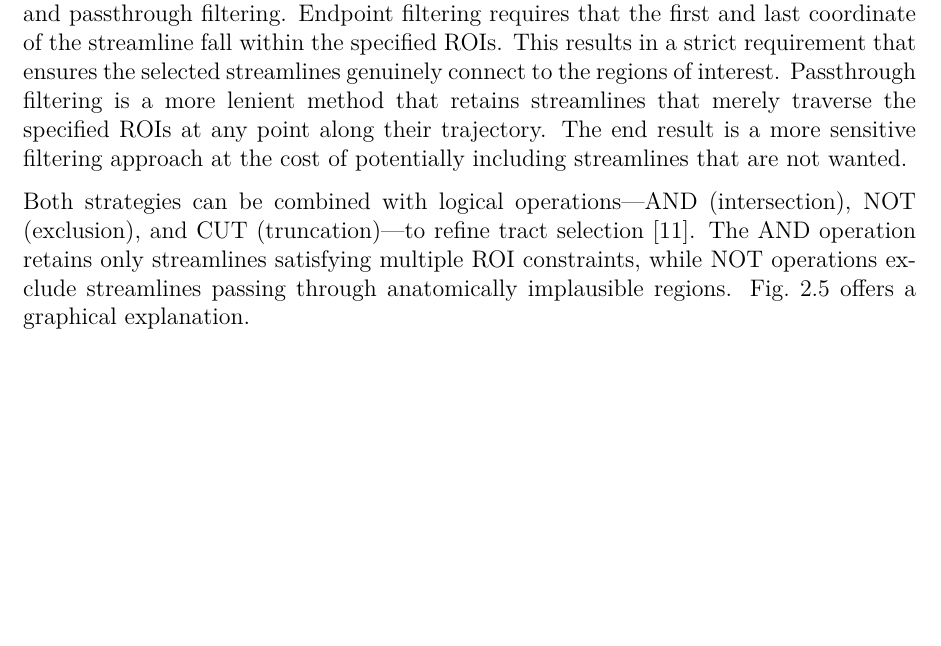
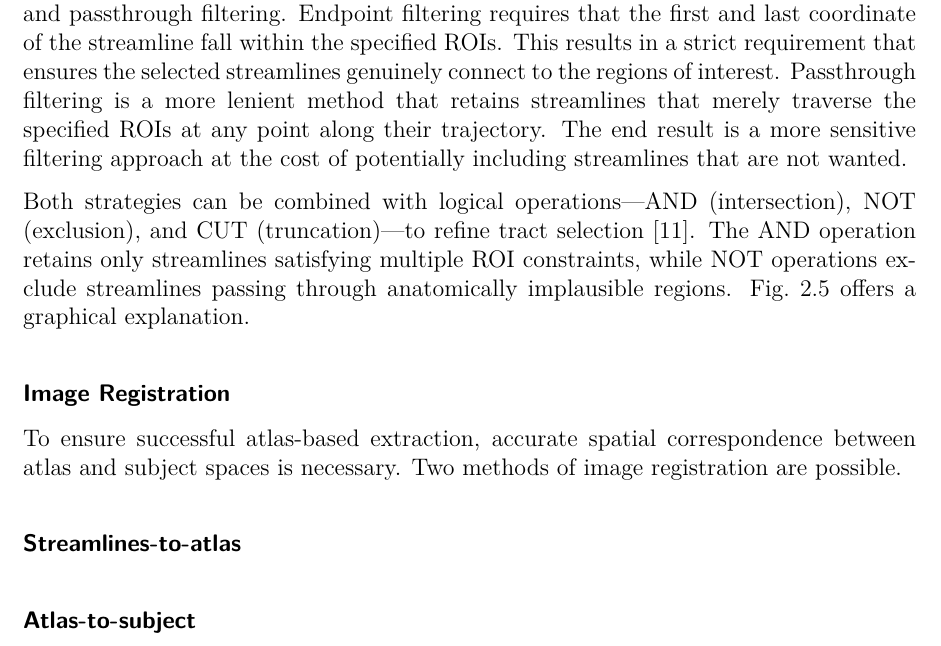
Before and after one commit to ravenholm462/csttool, a LaTeX thesis (thesis/main.tex, which reads thesis/chapters/background.tex): part of page 15 of 24, cut so that both start at the same text, the shorter picture padded with empty space. Compiled offline with pdfLaTeX.

Commit message:
thesis: write image registration (in progress)

```diff
--- a/thesis/chapters/background.tex
+++ b/thesis/chapters/background.tex
@@ -221,3 +221,11 @@ Both strategies can be combined with logical operations---AND (intersection), NO
 	\caption{Schematic of ROI-based streamline filtering operations. (A) Initial ROI retrieves all penetrating streamlines. (B) AND operation retains only streamlines passing through both ROIs. (C) NOT operation excludes streamlines penetrating the exclusion region. (D) CUT operation truncates streamlines between ROIs. Adapted from Wakana et al. (2007) \cite{wakana2007reproducibility}.}
 	\label{fig:roi_operations}
 \end{figure}
+
+\subsubsection{Image Registration}
+
+To ensure successful atlas-based extraction, accurate spatial correspondence between atlas and subject spaces is necessary. Two methods of image registration are possible.
+
+\paragraph{Streamlines-to-atlas}
+
+\paragraph{Atlas-to-subject}
```
Also changed, not shown: 11 other files.
